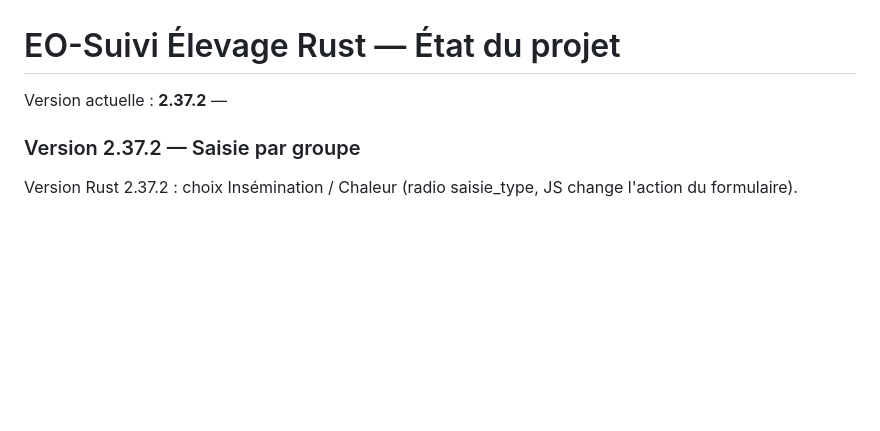
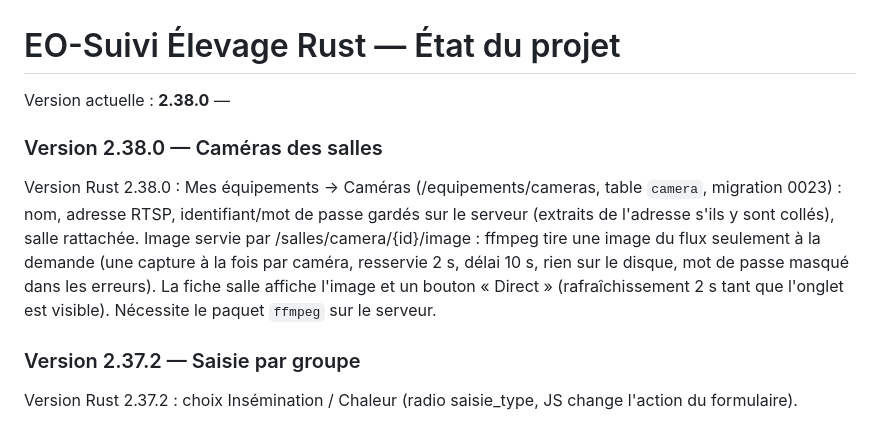
Before and after one commit to vx4500/eo-sevel, a Markdown page: Etat-projet-eo-suivi-rust.md, the part around the change. Drawn GitHub-style; blank space fills up the shorter version.

```diff
--- a/Etat-projet-eo-suivi-rust.md
+++ b/Etat-projet-eo-suivi-rust.md
@@ -1,6 +1,10 @@
 # EO-Suivi Élevage Rust — État du projet
 
-Version actuelle : **2.37.2** —
+Version actuelle : **2.38.0** —
+
+### Version 2.38.0 — Caméras des salles
+
+Version Rust 2.38.0 : Mes équipements → Caméras (/equipements/cameras, table `camera`, migration 0023) : nom, adresse RTSP, identifiant/mot de passe gardés sur le serveur (extraits de l'adresse s'ils y sont collés), salle rattachée. Image servie par /salles/camera/{id}/image : ffmpeg tire une image du flux seulement à la demande (une capture à la fois par caméra, resservie 2 s, délai 10 s, rien sur le disque, mot de passe masqué dans les erreurs). La fiche salle affiche l'image et un bouton « Direct » (rafraîchissement 2 s tant que l'onglet est visible). Nécessite le paquet `ffmpeg` sur le serveur.
 
 ### Version 2.37.2 — Saisie par groupe
 
```
Also changed, not shown: JOURNAL-AGENTS.md (+14 -0 lines), README.md (+1 -1 lines).
